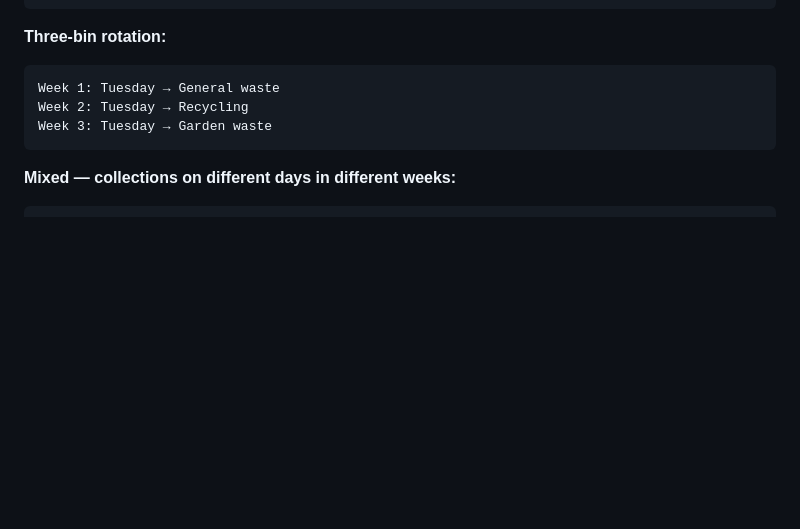
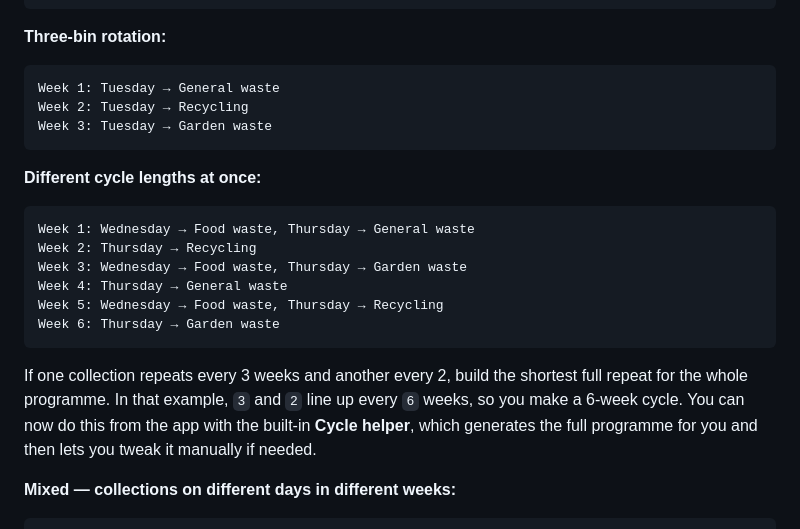
Before and after one commit to SnazzyGaz/binday, a Markdown page: readme.md, the part around the change. Drawn GitHub-style; blank space fills up the shorter version.

````diff
--- a/readme.md
+++ b/readme.md
@@ -53,6 +53,18 @@ Week 2: Tuesday → Recycling
 Week 3: Tuesday → Garden waste
 ```
 
+**Different cycle lengths at once:**
+```
+Week 1: Wednesday → Food waste, Thursday → General waste
+Week 2: Thursday → Recycling
+Week 3: Wednesday → Food waste, Thursday → Garden waste
+Week 4: Thursday → General waste
+Week 5: Wednesday → Food waste, Thursday → Recycling
+Week 6: Thursday → Garden waste
+```
+If one collection repeats every 3 weeks and another every 2, build the shortest full repeat for the whole programme. In that example, `3` and `2` line up every `6` weeks, so you make a 6-week cycle.
+You can now do this from the app with the built-in **Cycle helper**, which generates the full programme for you and then lets you tweak it manually if needed.
+
 **Mixed — collections on different days in different weeks:**
 ```
 Week 1: Tuesday → General waste
````
